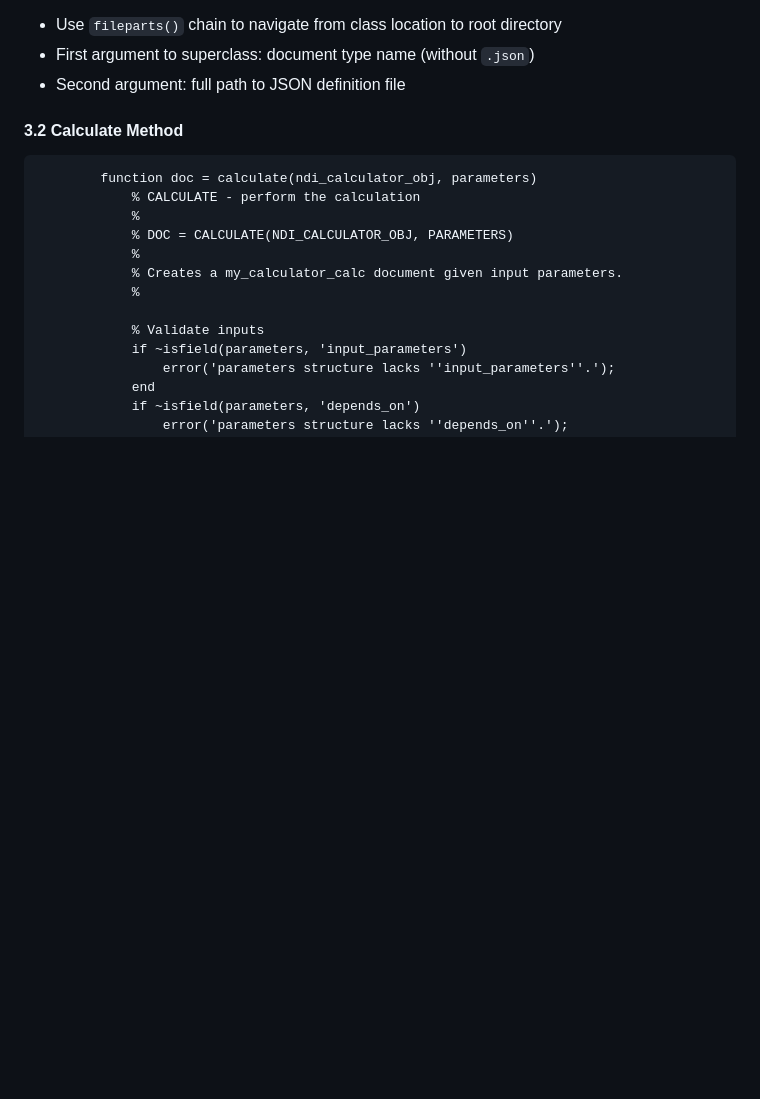
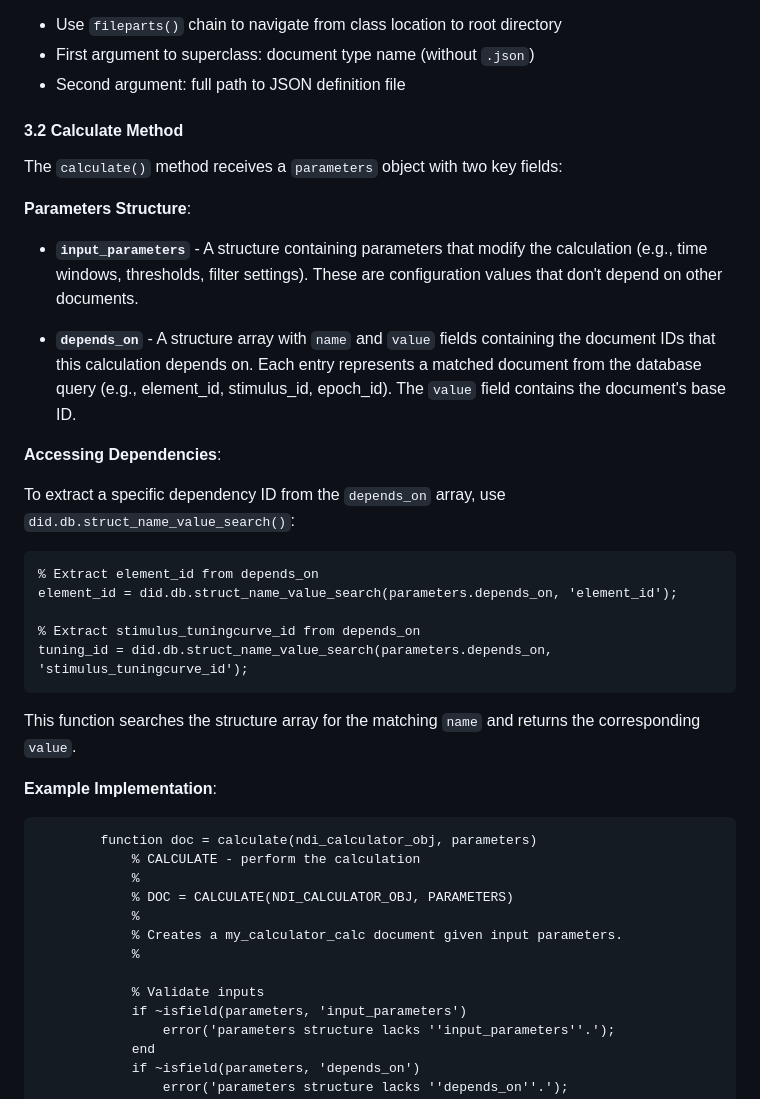
Before and after one commit to VH-Lab/NDIcalc-vis-matlab, a Markdown page: docs/ndi_calculator_manual.md, the part around the change. Rendered like a GitHub page; blank space fills up the shorter version.

Commit message:
docs: Add detailed explanation of calculate() parameters structure
- Describe input_parameters field (configuration values)
- Describe depends_on field (structure array of document IDs)
- Explain how to use did.db.struct_name_value_search() to extract dependencies
- Provide examples for extracting element_id and stimulus_tuningcurve_id
- Clarify that depends_on contains name/value pairs from query matches

````diff
--- a/docs/ndi_calculator_manual.md
+++ b/docs/ndi_calculator_manual.md
@@ -188,6 +188,29 @@ classdef my_calculator < ndi.calculator
 - Second argument: full path to JSON definition file
 
 #### 3.2 Calculate Method
+
+The `calculate()` method receives a `parameters` object with two key fields:
+
+**Parameters Structure**:
+- **`input_parameters`** - A structure containing parameters that modify the calculation (e.g., time windows, thresholds, filter settings). These are configuration values that don't depend on other documents.
+
+- **`depends_on`** - A structure array with `name` and `value` fields containing the document IDs that this calculation depends on. Each entry represents a matched document from the database query (e.g., element_id, stimulus_id, epoch_id). The `value` field contains the document's base ID.
+
+**Accessing Dependencies**:
+
+To extract a specific dependency ID from the `depends_on` array, use `did.db.struct_name_value_search()`:
+
+```matlab
+% Extract element_id from depends_on
+element_id = did.db.struct_name_value_search(parameters.depends_on, 'element_id');
+
+% Extract stimulus_tuningcurve_id from depends_on
+tuning_id = did.db.struct_name_value_search(parameters.depends_on, 'stimulus_tuningcurve_id');
+```
+
+This function searches the structure array for the matching `name` and returns the corresponding `value`.
+
+**Example Implementation**:
 
 ```matlab
         function doc = calculate(ndi_calculator_obj, parameters)
````
